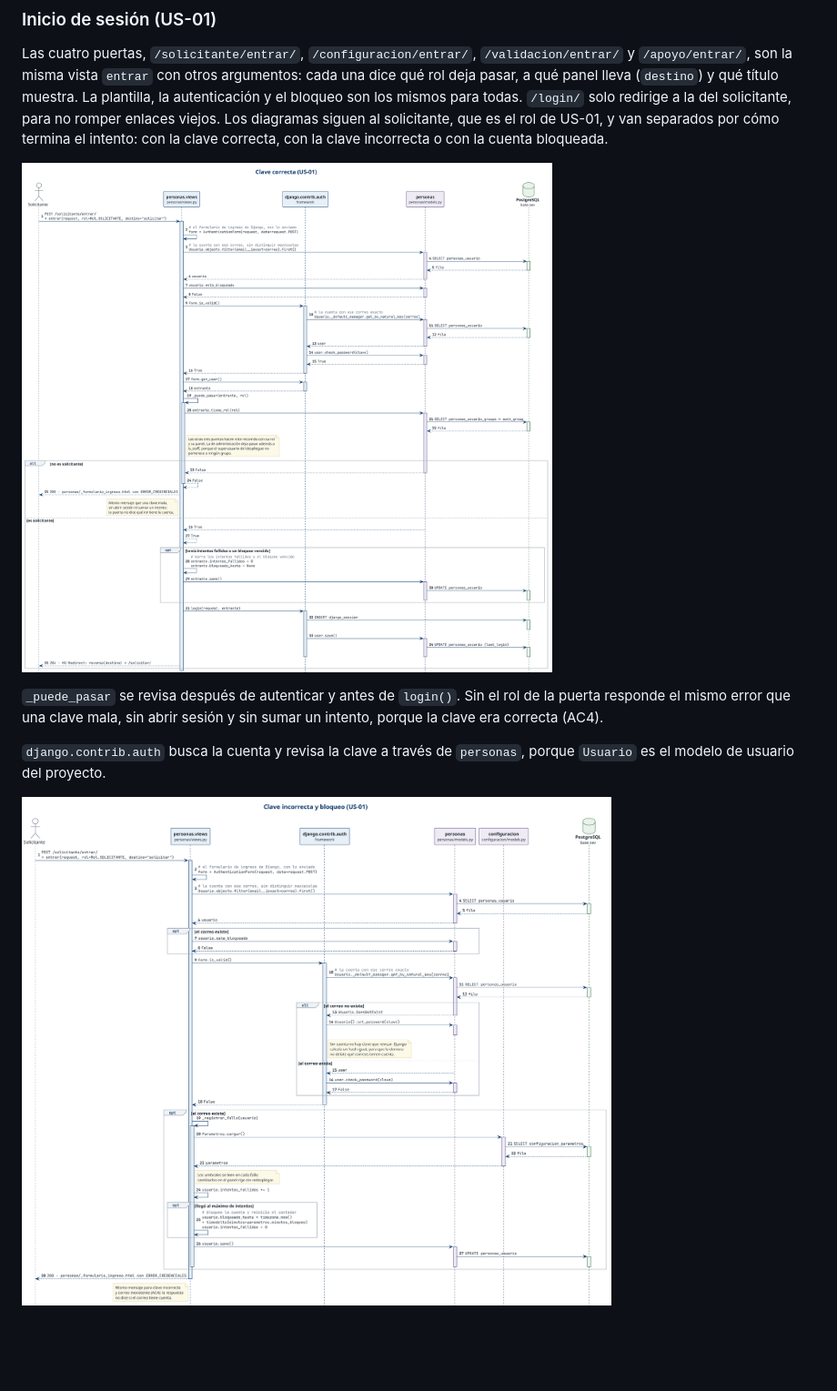
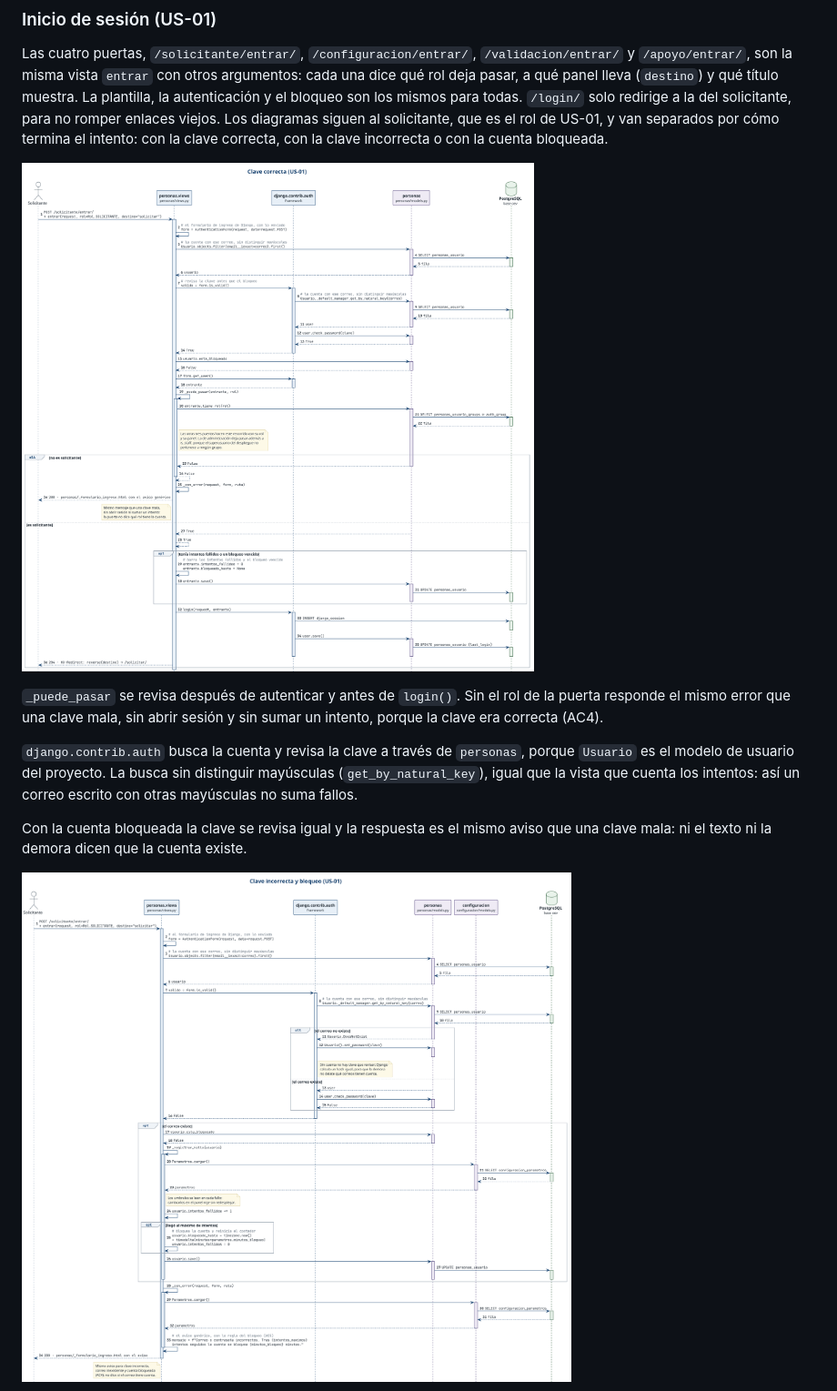
Before and after one commit to darkanthem21/oev-sala-grabacion, a Markdown page: docs/diagramas.md, the part around the change. Shown at 91% size. GitHub-like rendering; pictures changed too: docs/diagramas/us-01/ingreso.png, docs/diagramas/us-01/intento-fallido.png; blank space fills up the shorter version.

Commit message:
fix(personas): un solo aviso al fallar el ingreso y correo sin mayúsculas (#25)

```diff
--- a/docs/diagramas.md
+++ b/docs/diagramas.md
@@ -44,7 +44,12 @@ de la puerta responde el mismo error que una clave mala, sin abrir sesión y sin
 sumar un intento, porque la clave era correcta (AC4).
 
 `django.contrib.auth` busca la cuenta y revisa la clave a través de
-`personas`, porque `Usuario` es el modelo de usuario del proyecto.
+`personas`, porque `Usuario` es el modelo de usuario del proyecto. La busca sin
+distinguir mayúsculas (`get_by_natural_key`), igual que la vista que cuenta los
+intentos: así un correo escrito con otras mayúsculas no suma fallos.
+
+Con la cuenta bloqueada la clave se revisa igual y la respuesta es el mismo
+aviso que una clave mala: ni el texto ni la demora dicen que la cuenta existe.
 
 ![Clave incorrecta y bloqueo](diagramas/us-01/intento-fallido.png)
 
```
Also changed, not shown: docs/uso.md (+10 -8 lines), docs/diagramas/us-01/cuenta-bloqueada.png, 5 other files.
